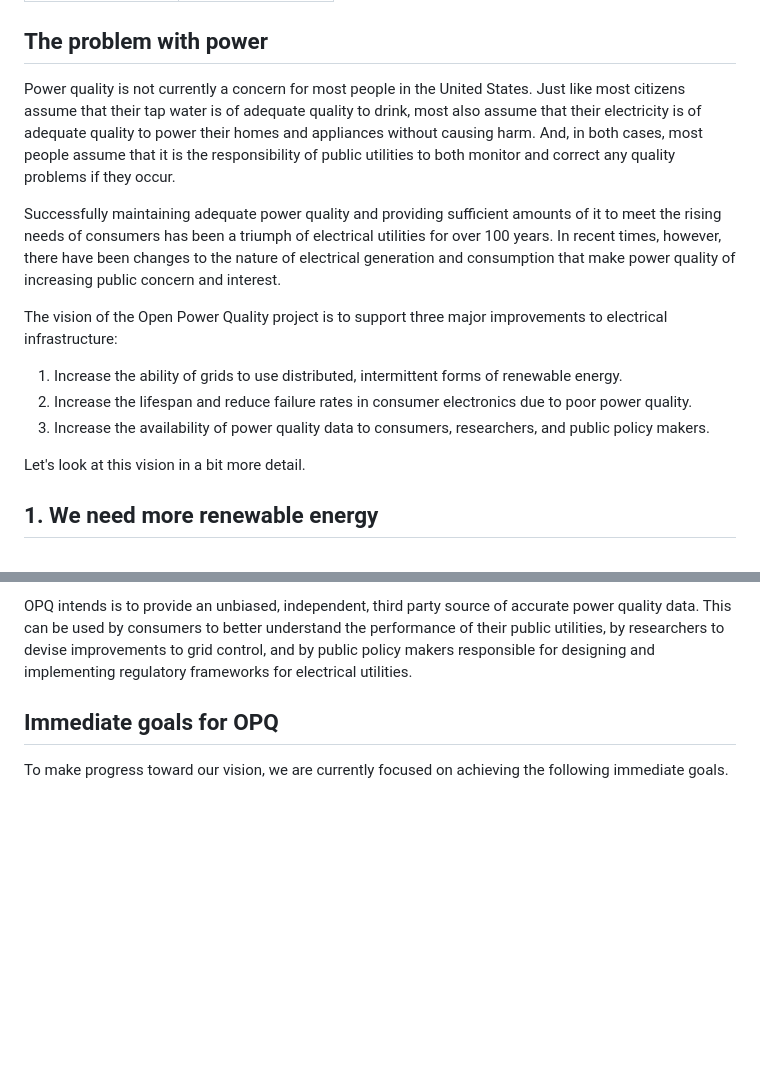
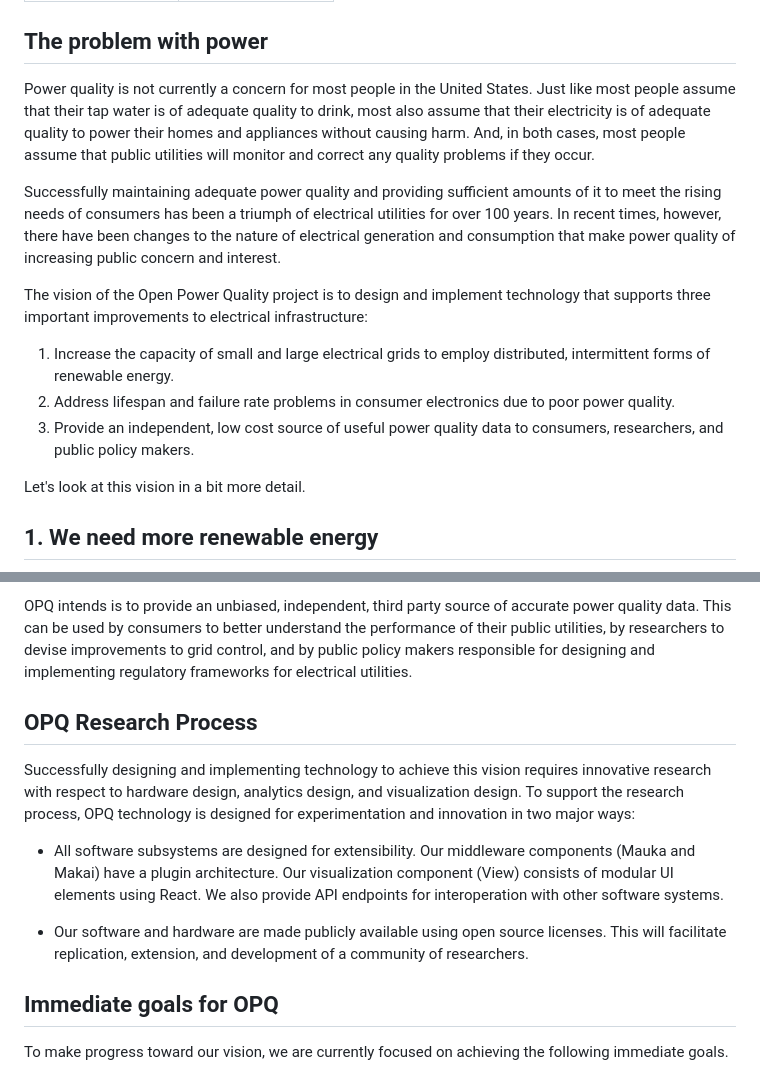
Before and after one commit to openpowerquality/docusaurus, a Markdown page: docs/intro-motivation.md, 2 parts joined by grey strips. GitHub-like rendering; blank space fills up the shorter version.

```diff
--- a/docs/intro-motivation.md
+++ b/docs/intro-motivation.md
@@ -5,15 +5,15 @@ sidebar_label: Motivation for OPQ
 
 ## The problem with power
 
-Power quality is not currently a concern for most people in the United States.  Just like most citizens assume that their tap water is of adequate quality to drink, most also assume that their electricity is of adequate quality to power their homes and appliances without causing harm. And, in both cases, most people assume that it is the responsibility of public utilities to both monitor and correct any quality problems if they occur.
+Power quality is not currently a concern for most people in the United States.  Just like most people assume that their tap water is of adequate quality to drink, most also assume that their electricity is of adequate quality to power their homes and appliances without causing harm. And, in both cases, most people assume that public utilities will monitor and correct any quality problems if they occur.
 
 Successfully maintaining adequate power quality and providing sufficient amounts of it to meet the rising needs of consumers has been a triumph of electrical utilities for over 100 years.  In recent times, however, there have been changes to the nature of electrical generation and consumption that make power quality of increasing public concern and interest.
 
-The vision of the Open Power Quality project is to support three major improvements to electrical infrastructure:
+The vision of the Open Power Quality project is to design and implement technology that supports three important improvements to electrical infrastructure:
 
-  1. Increase the ability of grids to use distributed, intermittent forms of renewable energy.
-  2. Increase the lifespan and reduce failure rates in consumer electronics due to poor power quality.
-  3. Increase the availability of power quality data to consumers, researchers, and public policy makers.
+  1. Increase the capacity of small and large electrical grids to employ distributed, intermittent forms of renewable energy.
+  2. Address lifespan and failure rate problems in consumer electronics due to poor power quality.
+  3. Provide an independent, low cost source of useful power quality data to consumers, researchers, and public policy makers.
 
 Let's look at this vision in a bit more detail.
 
@@ -37,6 +37,14 @@ Electrical utilities are not necessarily required to be transparent about the qu
 
 OPQ intends is to provide an unbiased, independent, third party source of accurate power quality data. This can be used by consumers to better understand the performance of their public utilities, by researchers to devise improvements to grid control, and by public policy makers responsible for designing and implementing regulatory frameworks for electrical utilities.
 
+## OPQ Research Process
+
+Successfully designing and implementing technology to achieve this vision requires innovative research with respect to hardware design, analytics design, and visualization design. To support the research process, OPQ technology is designed for experimentation and innovation in two major ways:
+
+* All software subsystems are designed for extensibility.  Our middleware components (Mauka and Makai) have a plugin architecture. Our visualization component (View) consists of modular UI elements using React. We also provide API endpoints for interoperation with other software systems.
+
+* Our software and hardware are made publicly available using open source licenses. This will facilitate replication, extension, and development of a community of researchers.
+
 ## Immediate goals for OPQ
 
 To make progress toward our vision, we are currently focused on achieving the following immediate goals.
```
Also changed, not shown: docs/intro-power-quality.md (+39 -20 lines), docs/assets/intro/ieee-1159.png (added), docs/assets/intro/itic-curve.png (added), docs/assets/intro/power-gremlins.png (added), docs/assets/intro/sinewave.png (added), docs/assets/intro/voltage-dip.jpg (added), 1 other file.
